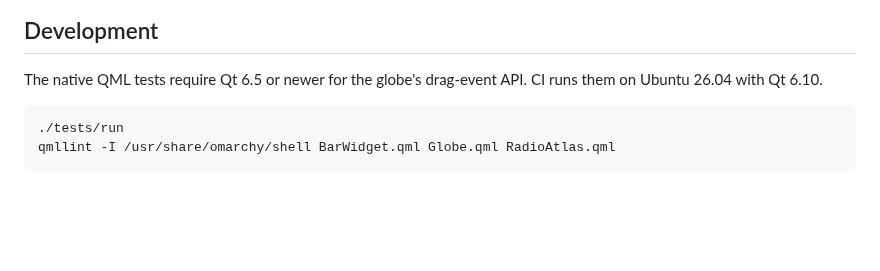
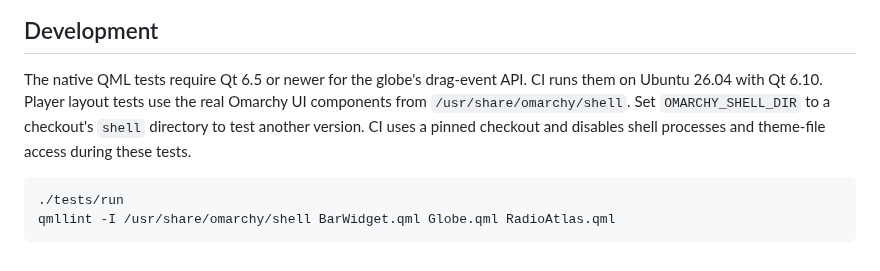
Before and after one commit to AksharP5/omarchy-radio-atlas, a Markdown page: README.md, the part around the change. Rendered like a GitHub page; blank space fills up the shorter version.

````diff
--- a/README.md
+++ b/README.md
@@ -171,6 +171,10 @@ removing it.
 
 The native QML tests require Qt 6.5 or newer for the globe's drag-event API.
 CI runs them on Ubuntu 26.04 with Qt 6.10.
+Player layout tests use the real Omarchy UI components from
+`/usr/share/omarchy/shell`. Set `OMARCHY_SHELL_DIR` to a checkout's `shell`
+directory to test another version. CI uses a pinned checkout and disables shell
+processes and theme-file access during these tests.
 
 ```bash
 ./tests/run
````
Also changed, not shown: docs/screenshots/issue-23/after.png (added), docs/screenshots/issue-23/before.png (added), docs/screenshots/issue-23/minimum-width.png (added), docs/screenshots/issue-23/normal-width.png (added), 14 other files.
